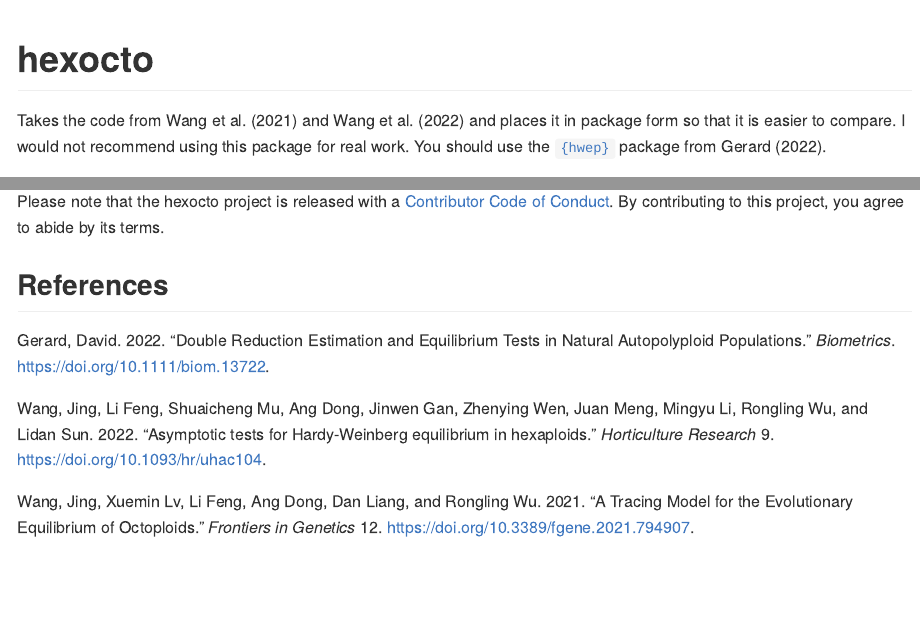
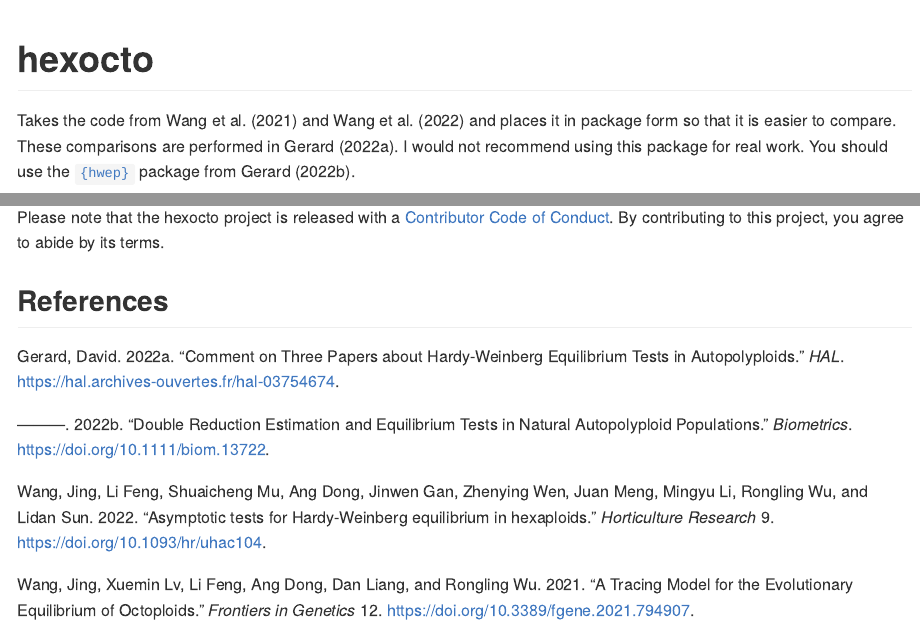
Before and after one commit to dcgerard/hexocto, an R Markdown document (README.Rmd): the page in a window 1100 px wide, from its top, and a second part further down, joined at a grey line. Rendered offline with R 4.5, knitr and Pandoc, with nearby package versions; badge pictures from the web are left out.

Commit message:
add citation to comment

```diff
--- a/README.Rmd
+++ b/README.Rmd
@@ -21,7 +21,7 @@ knitr::opts_chunk$set(
 [![R-CMD-check](https://github.com/dcgerard/hexocto/actions/workflows/R-CMD-check.yaml/badge.svg)](https://github.com/dcgerard/hexocto/actions/workflows/R-CMD-check.yaml)
 <!-- badges: end -->
 
-Takes the code from @wang2021tracing and @wang2022asymptotic and places it in package form so that it is easier to compare. I would not recommend using this package for real work. You should use the [`{hwep}`](https://cran.r-project.org/package=hwep) package from @gerard2022double.
+Takes the code from @wang2021tracing and @wang2022asymptotic and places it in package form so that it is easier to compare. These comparisons are performed in @gerard2022comment. I would not recommend using this package for real work. You should use the [`{hwep}`](https://cran.r-project.org/package=hwep) package from @gerard2022double.
 
 The original repos with the original code are <https://github.com/CCBBeijing/hexaploid> and <https://github.com/CCBBeijing/OctoploidDeer>.
 
--- a/bib.bib
+++ b/bib.bib
@@ -49,3 +49,6 @@ doi = {10.1111/biom.13722},
 year = {2022},
 note = {(in press)}
 }
+
+@article{gerard2022comment,
+  title = {Comment on Three Papers about {Hardy-Weinberg} Equilibrium Tests in Autopolyploids},
@@ -51,0 +58,4 @@ note = {(in press)}
+  year = {2022},
+  journal = {HAL},
+  hal_id = {hal-03754674},
+}
```
Also changed, not shown: README.md, bib.bib (3 more changed lines), 1 other file.
